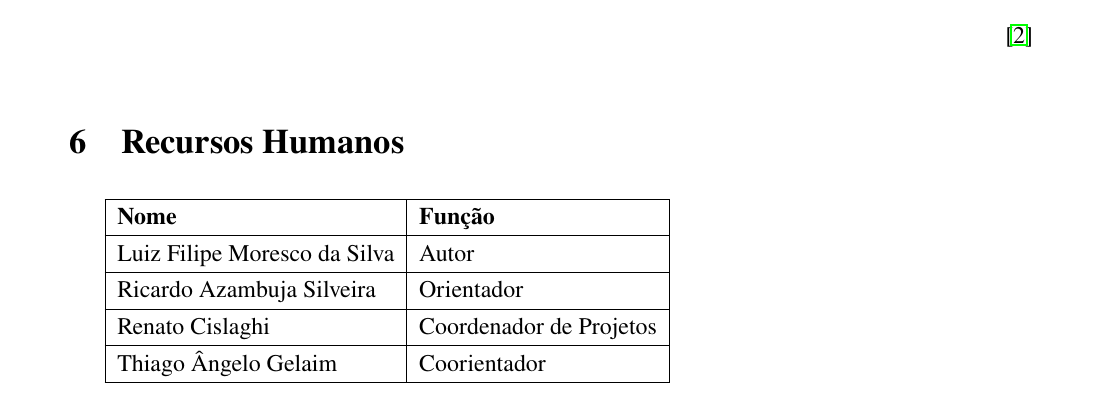
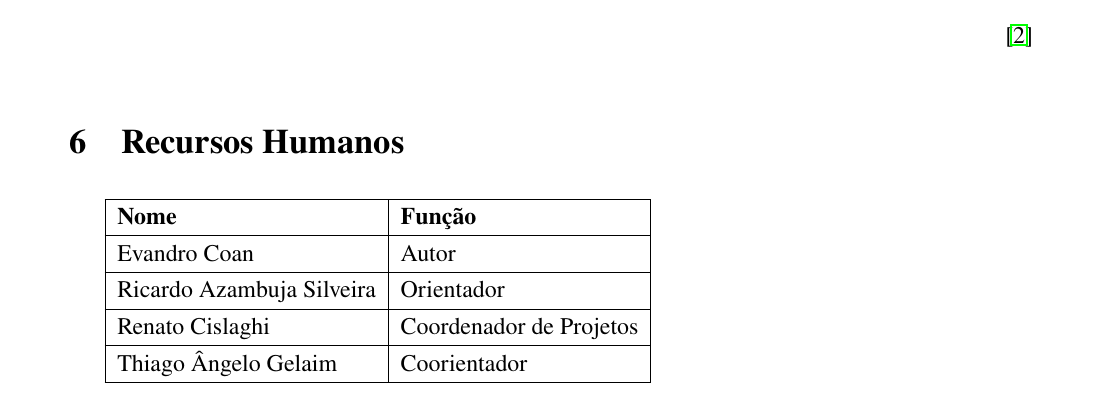
Before and after one commit to evandrocoan/ObjectBeauty, a LaTeX paper (monograph/proposal/main.tex, which reads monograph/proposal/schedule.tex): part of page 15 of 17, cut so that both start at the same text. Compiled offline with pdfLaTeX.

Commit message:
Replaced the author name hard coded by the macro \Author

```diff
--- a/monograph/proposal/main.tex
+++ b/monograph/proposal/main.tex
@@ -58,6 +58,17 @@
 %----------------------------------------------------------------------------------------
 %   File settings
 %----------------------------------------------------------------------------------------
+
+% Author name
+%
+% What do \makeatletter and \makeatother do?
+% https://tex.stackexchange.com/questions/8351/what-do-makeatletter-and-makeatother-do
+%
+% How can I use @author, @date, and @title after maketitle?
+% https://tex.stackexchange.com/questions/27710/how-can-i-use-author-date-and-title-after-maketitle
+\makeatletter
+\author{Evandro Coan}        \let\Author\@author
+\makeatother
 
 % Utilities files
 \input{../latex_utilities/basic}
--- a/monograph/proposal/schedule.tex
+++ b/monograph/proposal/schedule.tex
@@ -71,7 +71,7 @@
         \hline
         \rowstyle{\bfseries}
         Nome                            & Função                  \\ \hline
-        Luiz Filipe Moresco da Silva    & Autor                   \\ \hline
+        \Author                         & Autor                   \\ \hline
         Ricardo Azambuja Silveira       & Orientador              \\ \hline
         Renato Cislaghi                 & Coordenador de Projetos \\ \hline
         Thiago Ângelo Gelaim            & Coorientador            \\ \hline
```
Also changed, not shown: monograph/proposal/cover.tex (+1 -1 lines).
